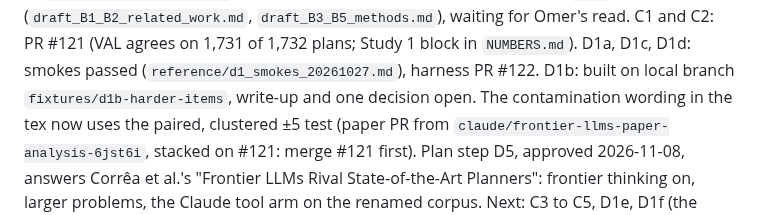
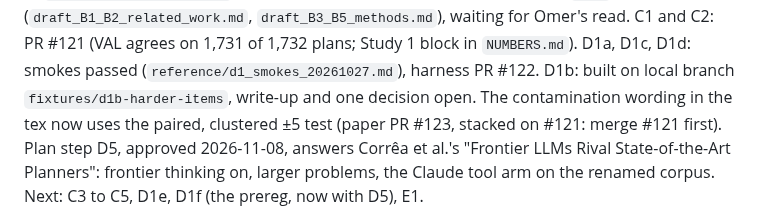
Before and after one commit to SPL-BGU/pddl-copilot-experiments, a Markdown page: development/STATUS.md, the part around one of its changes. Drawn GitHub-style.

```diff
--- a/development/STATUS.md
+++ b/development/STATUS.md
@@ -26,8 +26,8 @@ control, open-model PlanBench). Then one restructure of the paper. **All of it i
 and C2: PR #121 (VAL agrees on 1,731 of 1,732 plans; Study 1 block in `NUMBERS.md`). D1a,
 D1c, D1d: smokes passed (`reference/d1_smokes_20261027.md`), harness PR #122. D1b: built
 on local branch `fixtures/d1b-harder-items`, write-up and one decision open. The
-contamination wording in the tex now uses the paired, clustered ±5 test (paper PR from
-`claude/frontier-llms-paper-analysis-6jst6i`, stacked on #121: merge #121 first). Plan step
+contamination wording in the tex now uses the paired, clustered ±5 test (paper PR #123,
+stacked on #121: merge #121 first). Plan step
 D5, approved 2026-11-08, answers Corrêa et al.'s "Frontier LLMs Rival State-of-the-Art
 Planners": frontier thinking on, larger problems, the Claude tool arm on the renamed
 corpus. Next: C3 to C5, D1e, D1f (the prereg, now with D5), E1.
```
Also changed, not shown: other parts of development/STATUS.md (+1 -1 lines), development/NUMBERS.md (+2 -2 lines).
